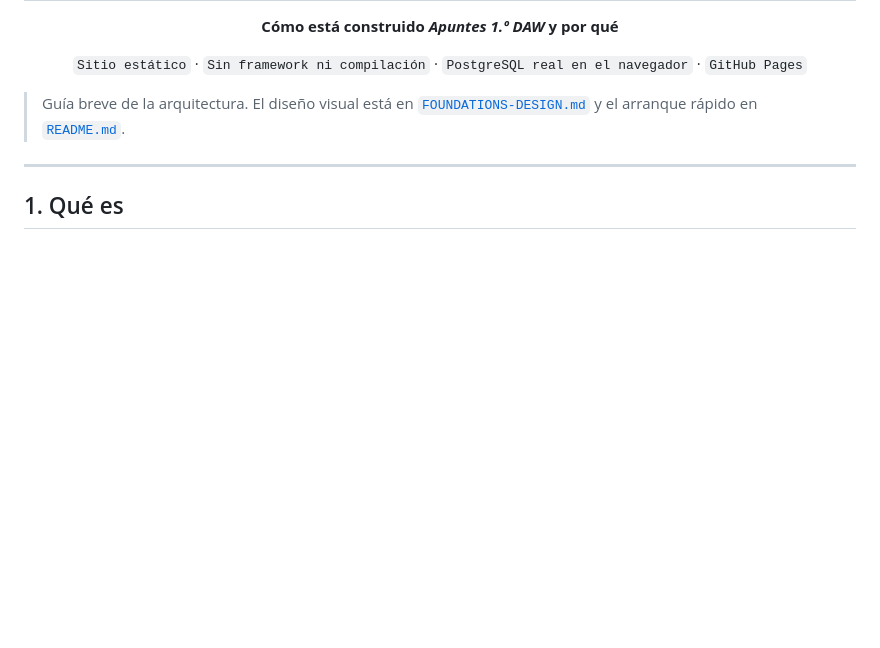
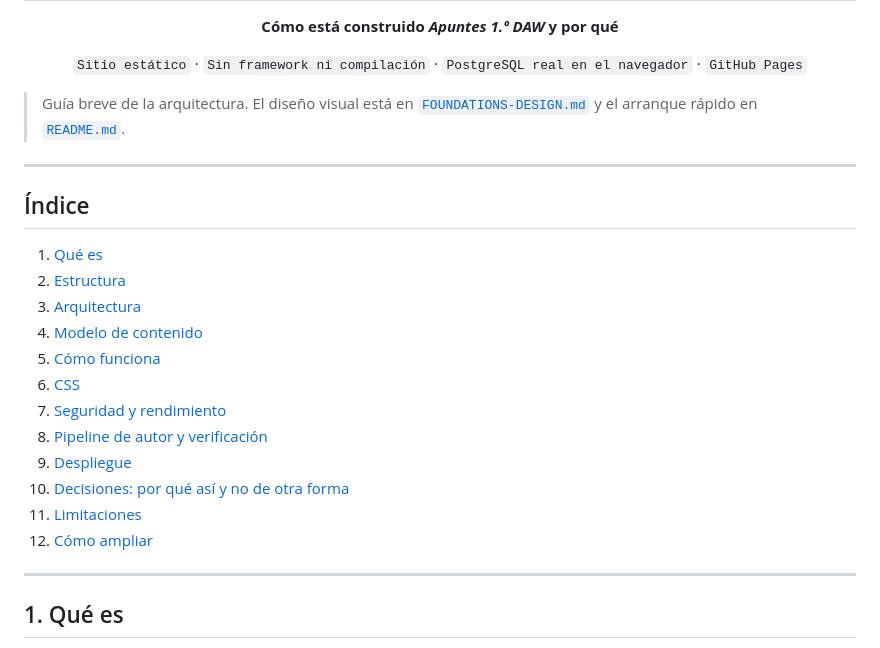
Before and after one commit to Darogon01/APP-Apuntes-1DAW, a Markdown page: WIKI.md, the part around one of its changes. GitHub-like rendering; blank space fills up the shorter version.

```diff
--- a/WIKI.md
+++ b/WIKI.md
@@ -12,6 +12,23 @@
 
 ---
 
+## Índice
+
+1. [Qué es](#1-qué-es)
+2. [Estructura](#2-estructura)
+3. [Arquitectura](#3-arquitectura)
+4. [Modelo de contenido](#4-modelo-de-contenido)
+5. [Cómo funciona](#5-cómo-funciona)
+6. [CSS](#6-css)
+7. [Seguridad y rendimiento](#7-seguridad-y-rendimiento)
+8. [Pipeline de autor y verificación](#8-pipeline-de-autor-y-verificación)
+9. [Despliegue](#9-despliegue)
+10. [Decisiones: por qué así y no de otra forma](#10-decisiones-por-qué-así-y-no-de-otra-forma)
+11. [Limitaciones](#11-limitaciones)
+12. [Cómo ampliar](#12-cómo-ampliar)
+
+---
+
 ## 1. Qué es
 
 Una guía de estudio de 1.º DAW con cinco temarios (HTML, CSS, JavaScript, Java y SQL), publicada como **web estática**. Los ejemplos de HTML/CSS/JS se editan y se ven al instante; el SQL se ejecuta contra **PostgreSQL real dentro del navegador**. No hay servidor, cuentas ni peticiones a terceros.
```
Also changed, not shown: other parts of WIKI.md (+24 -0 lines).
